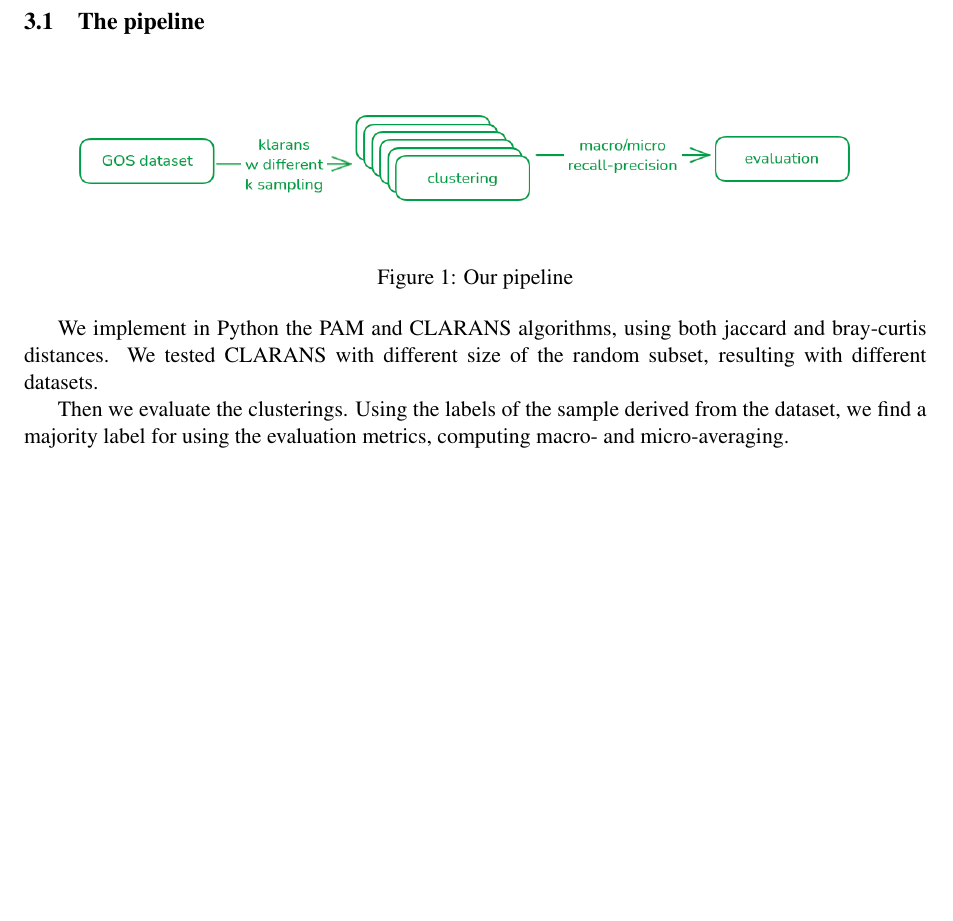
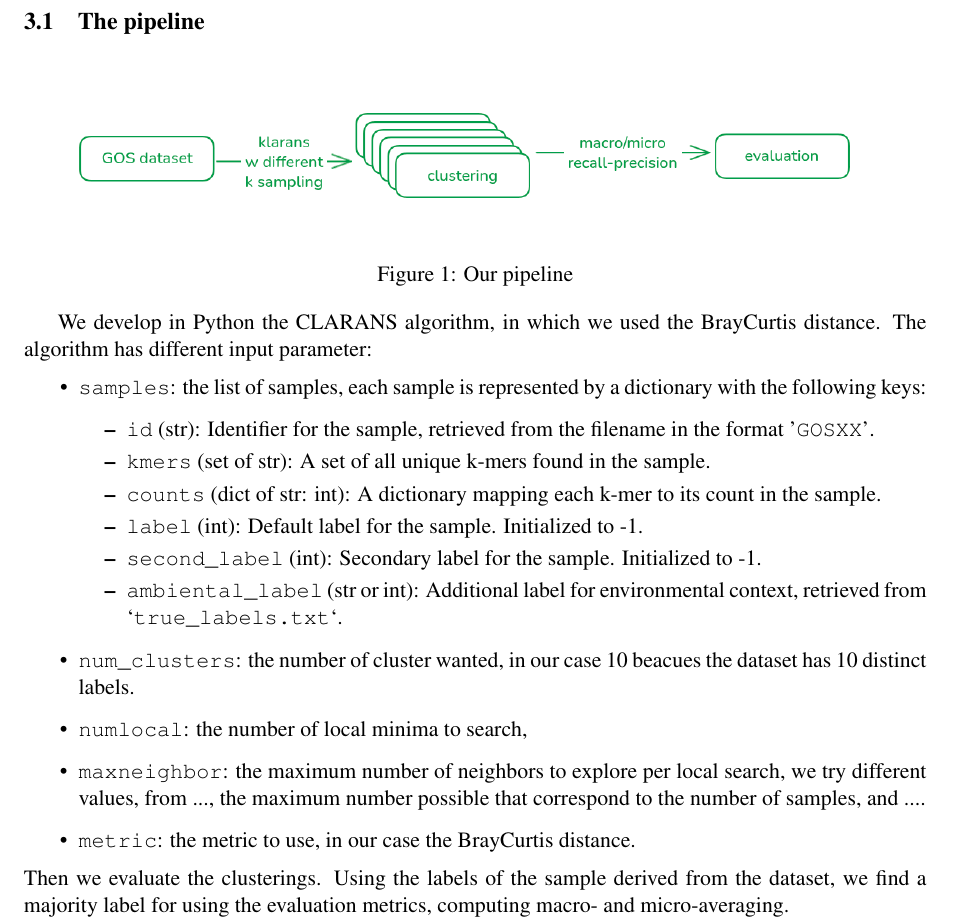
Before and after one commit to mene412/bioinformaticsProject, a LaTeX paper (report/main.tex, which reads report/sections/ourwork.tex): part of page 7 of 8, cut so that both start at the same text, the shorter picture padded with empty space. Compiled offline with pdfLaTeX.

Commit message:
Some notes about the code

```diff
--- a/report/sections/ourwork.tex
+++ b/report/sections/ourwork.tex
@@ -6,10 +6,26 @@
     \caption{Our pipeline}
     \label{fig:pipeline}
 \end{figure}
-We implement in Python the PAM and CLARANS algorithms, using both jaccard and bray-curtis distances. We tested CLARANS with different size of the random subset, resulting with different datasets.
-
+We develop in Python the CLARANS algorithm, in which we used the BrayCurtis distance. The algorithm has different input parameter:
+\begin{itemize}
+    \item \verb|samples|: the list of samples, each sample is represented by a dictionary with the following keys:
+    \begin{itemize}
+        \item \verb|id| (str): Identifier for the sample, retrieved from the filename in the format '\verb|GOSXX|'.
+        \item \verb|kmers| (set of str): A set of all unique k-mers found in the sample.
+        \item \verb|counts| (dict of {str: int}): A dictionary mapping each k-mer to its count in the sample.
+        \item \verb|label| (int): Default label for the sample. Initialized to -1.
+        \item \verb|second_label| (int): Secondary label for the sample. Initialized to -1.
+        \item \verb|ambiental_label| (str or int): Additional label for environmental context, retrieved from `\verb|true_labels.txt|`.
+    \end{itemize}
+    \item \verb|num_clusters|: the number of cluster wanted, in our case 10 beacues the dataset has 10 distinct labels.
+    \item \verb|numlocal|: the number of local minima to search, %todo 'we set it to ... beacuse...
+    \item \verb|maxneighbor|: the maximum number of neighbors to explore per local search, we try different values, from ..., the maximum number possible that correspond to the number of samples, and .... %todo complete with numbers
+    %todo eventually remove metric if we modify the code
+    \item \verb|metric|: the metric to use, in our case the BrayCurtis distance.
+\end{itemize}
 Then we evaluate the clusterings. Using the labels of the sample derived from the dataset, we find a majority label for using the evaluation metrics, computing macro- and micro-averaging.
 
 Show some code?
 
 Blade slurms
+% labels non aggiornate, solo indicateive: Counter({'indian ocean': 23, 'north american east coast': 14, 'galapagos islands': 11, 'tropical south pacific': 10, 'sargasso sea': 7, 'caribbean sea': 5, 'polynesia archipelagos': 5, 'eastern tropical pacific': 5, 'coccos keeling , inside lagoon': 1, 'panama canal': 1})
```
